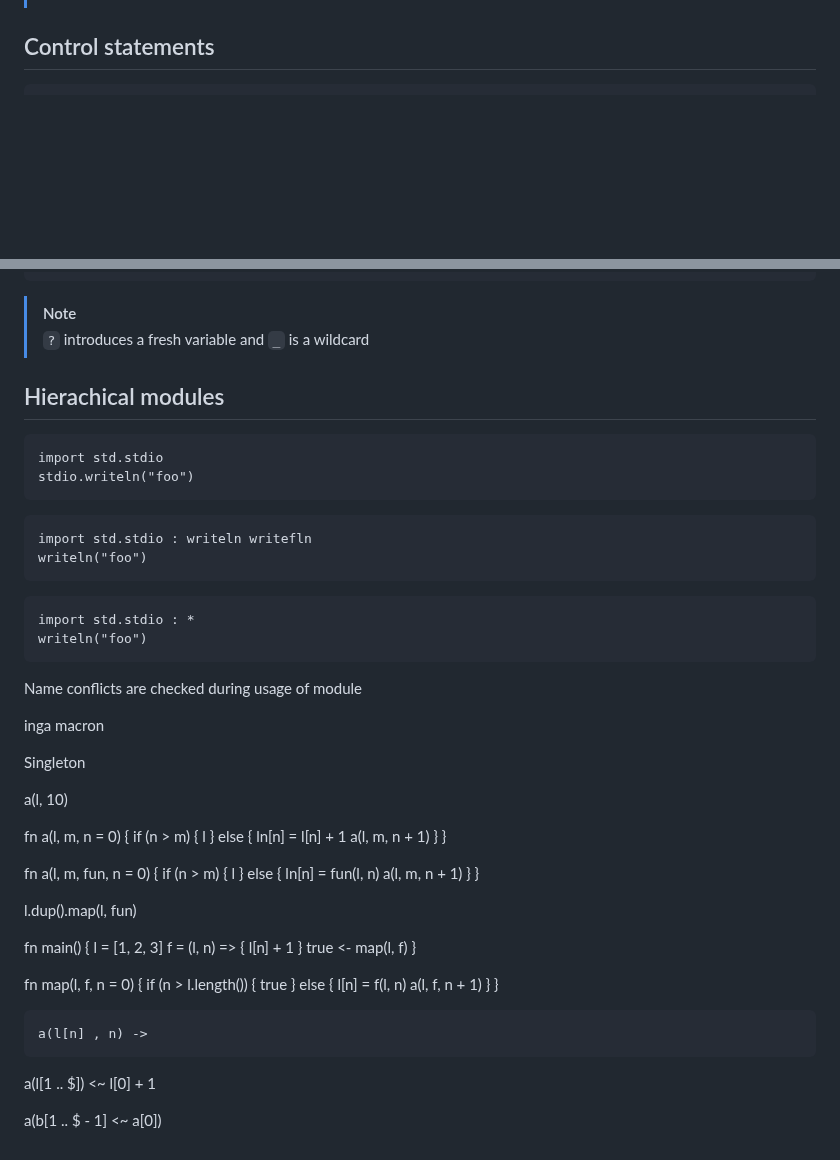
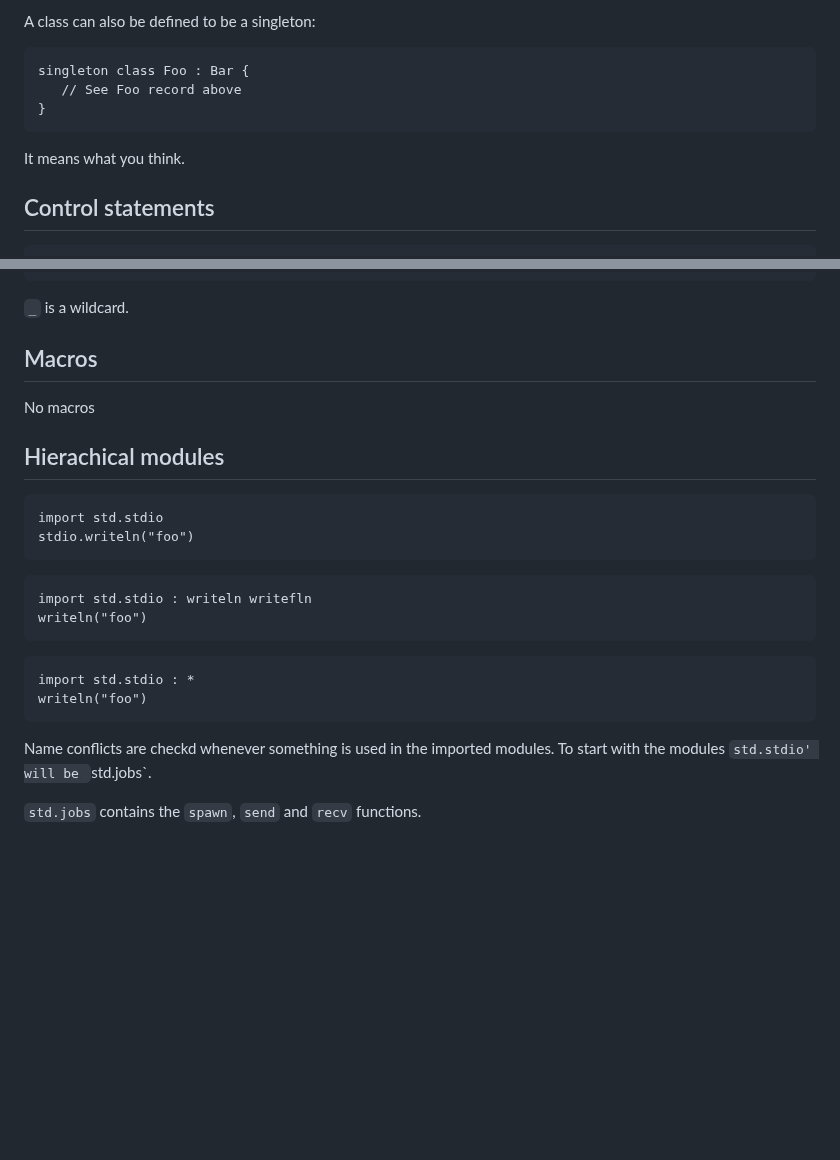
Before and after one commit to joagre/ratatoskr, a Markdown page: ideas/r.md, 2 parts joined by grey strips. GitHub-like rendering; blank space fills up the shorter version.

````diff
--- a/ideas/r.md
+++ b/ideas/r.md
@@ -144,3 +204,12 @@ d = b.dup()             // Explicit copy
+A class can also be defined to be a singleton:
+
+```
+singleton class Foo : Bar {
+   // See Foo record above
+}
+```
+
+It means what you think.
 
 ## Control statements
 
@@ -298,10 +326,11 @@ match expr {
 }
 ```
 
-> [!NOTE]
-> `?` introduces a fresh variable and `_` is a wildcard
+`_` is a wildcard.
 
+## Macros
 
+No macros
 
 ## Hierachical modules
 
@@ -320,73 +349,7 @@ import std.stdio : *
 writeln("foo")
 ```
 
+Name conflicts are checkd whenever something is used in the imported
+modules. To start with the modules `std.stdio' will be `std.jobs`.
 
-
-
-
-Name conflicts are checked during usage of module
-
-inga macron
-
-Singleton
-
-
-a(l, 10)
-
-
-
-
-
-fn a(l, m, n = 0) {
-    if (n > m) {
-        l
-    } else {
-        ln[n] = l[n] + 1
-        a(l, m, n + 1)
-    }
-}
-
-
-fn a(l, m, fun, n = 0) {
-    if (n > m) {
-        l
-    } else {
-         ln[n] = fun(l, n)
-         a(l, m, n + 1)
-    }
-}
-
-l.dup().map(l, fun)
-
-
-
-fn main() {
-    l = [1, 2, 3]
-    f = (l, n) => { l[n] + 1 }
-    true <- map(l, f)
-}
-
-fn map(l, f, n = 0) {
-    if (n > l.length()) {
-        true
-    } else {
-         l[n] = f(l, n)
-         a(l, f, n + 1)
-    }
-}
-
-
-
-
-
-
-
-    a(l[n] , n) ->
-
-
-
-  a(l[1 .. $]) <~ l[0] + 1
-
-
-
-  a(b[1 .. $ - 1] <~ a[0])
+`std.jobs` contains the `spawn`, `send` and `recv` functions.
````
Also changed, not shown: other parts of ideas/r.md (+106 -87 lines).
